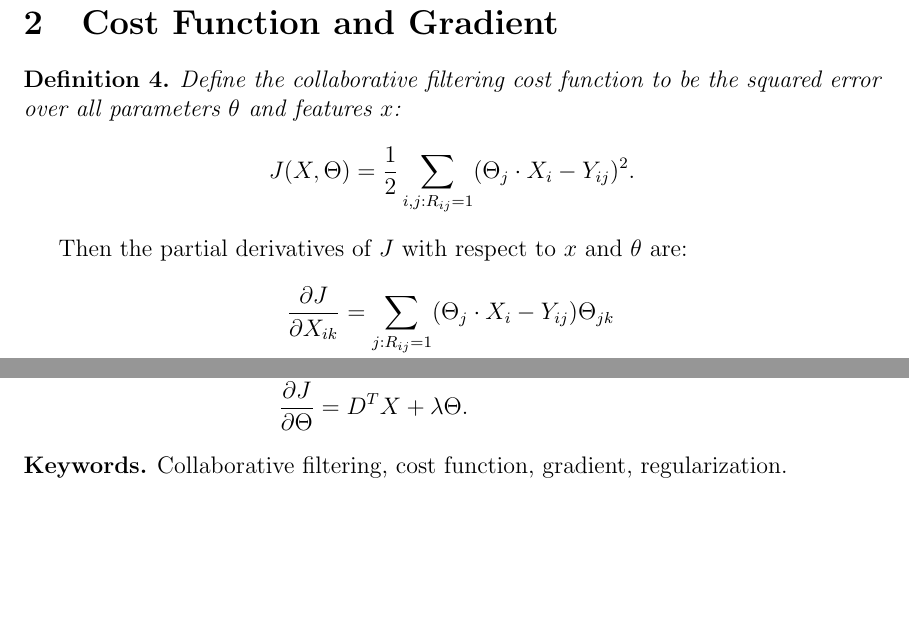
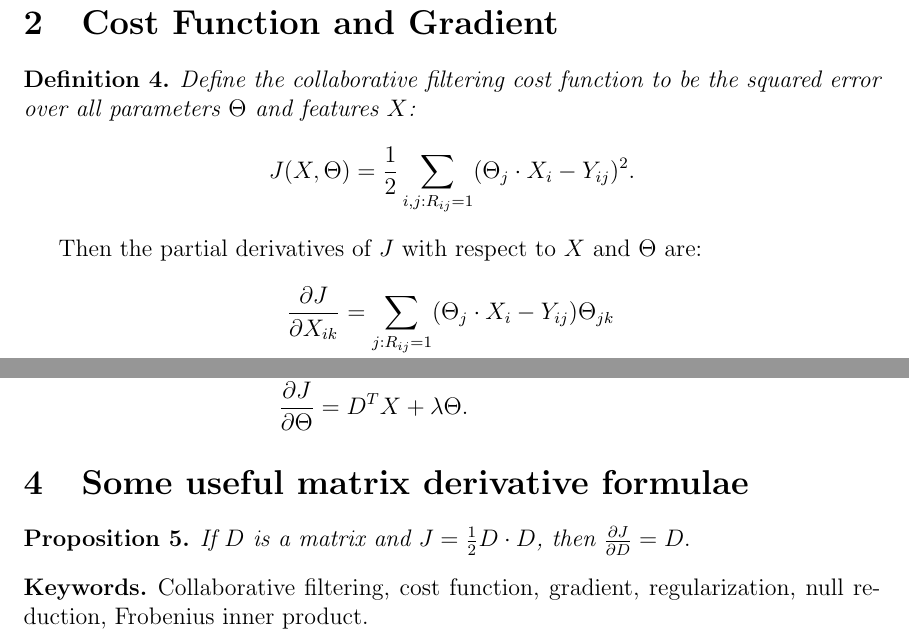
Before and after one commit to trongr/machine-learning-course, a LaTeX document (notes.tex): two parts of pages 2 and 3 of 3, joined at a grey line, cut so that both start at the same text, the shorter picture padded with empty space. Compiled offline with pdfLaTeX.

Commit message:
ex8: dot product derivative

```diff
--- a/notes.tex
+++ b/notes.tex
@@ -73,11 +73,11 @@ Can we cross validate to choose the best value $n$ for the number of hidden feat
 \section{Cost Function and Gradient}
 
 \begin{defn}
-Define the collaborative filtering cost function to be the squared error over all parameters $\theta$ and features $x$:
+Define the collaborative filtering cost function to be the squared error over all parameters $\Theta$ and features $X$:
 $$J(X, \Theta) = \frac{1}{2} \sum_{i,j:R_{ij}=1} (\Theta_j \cdot X_i - Y_{ij})^2.$$
 \end{defn}
 
-Then the partial derivatives of $J$ with respect to $x$ and $\theta$ are:
+Then the partial derivatives of $J$ with respect to $X$ and $\Theta$ are:
 \begin{align*}
 \frac{\partial J}{\partial X_{ik}} &= \sum_{j:R_{ij}=1} (\Theta_j \cdot X_i - Y_{ij}) \Theta_{jk} \\
 \frac{\partial J}{\partial \Theta_{jk}} &= \sum_{i:R_{ij}=1} (\Theta_j \cdot X_i - Y_{ij}) X_{ik}.
@@ -101,8 +101,14 @@ J &= \frac{1}{2}D \cdot D + \frac{\lambda}{2} X \cdot X + \frac{\lambda}{2} \The
 \frac{\partial J}{\partial \Theta} &= D^T X + \lambda \Theta.
 \end{align*}
 
+\section{Some useful matrix derivative formulae}
+
+\begin{prop}
+If $D$ is a matrix and $J = \frac{1}{2} D \cdot D$, then $\frac{\partial J}{\partial D} = D.$
+\end{prop}
+
 \begin{keywords}
-Collaborative filtering, cost function, gradient, regularization.
+Collaborative filtering, cost function, gradient, regularization, null reduction, Frobenius inner product.
 \end{keywords}
 
 \end{document}
```
Also changed, not shown: notes.pdf.
